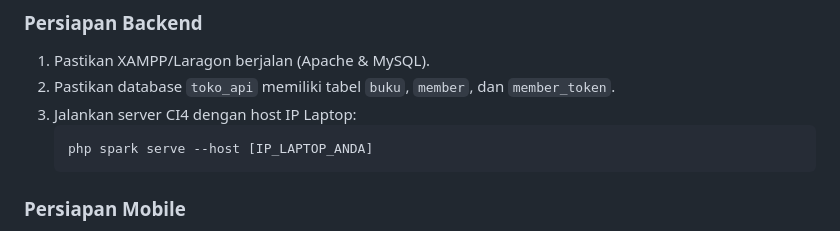
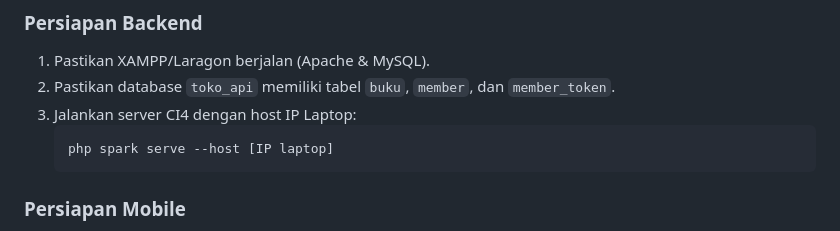
Before and after one commit to Ismafdz/Responsi2MobilePaket3_H1D023107, a Markdown page: README.md, the part around the change. Rendered like a GitHub page.

````diff
--- a/README.md
+++ b/README.md
@@ -139,7 +139,7 @@ Bertugas sebagai jembatan antara Tampilan (UI) dan Backend (API).
 2.  Pastikan database `toko_api` memiliki tabel `buku`, `member`, dan `member_token`.
 3.  Jalankan server CI4 dengan host IP Laptop:
     ```bash
-    php spark serve --host [IP_LAPTOP_ANDA]
+    php spark serve --host [IP laptop]
     ```
 
 ### Persiapan Mobile
````
